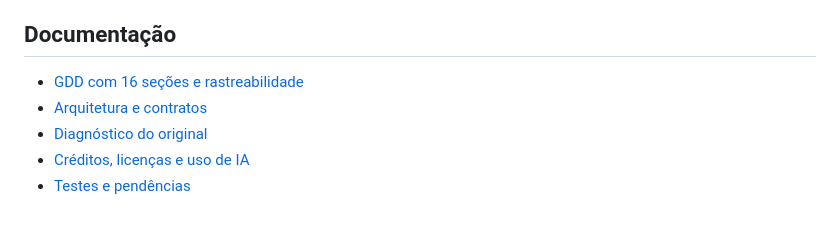
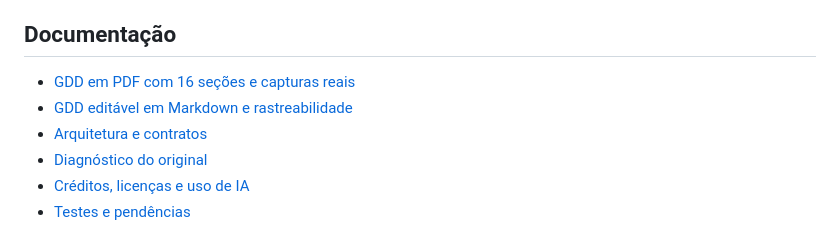
Before and after one commit to AmaralCharle/Trilha-seletiva, a Markdown page: README.md, the part around the change. GitHub-like rendering.

Commit message:
Valida interface, melhora revisão e entrega GDD com capturas reais

```diff
--- a/README.md
+++ b/README.md
@@ -56,7 +56,8 @@ Ainda precisam ser feitos pelo grupo: preencher integrantes e matrículas, revis
 
 ## Documentação
 
-- [GDD com 16 seções e rastreabilidade](docs/GDD.md)
+- [GDD em PDF com 16 seções e capturas reais](docs/GDD.pdf)
+- [GDD editável em Markdown e rastreabilidade](docs/GDD.md)
 - [Arquitetura e contratos](docs/ARQUITETURA.md)
 - [Diagnóstico do original](docs/DIAGNOSTICO_ORIGINAL.md)
 - [Créditos, licenças e uso de IA](docs/CREDITOS.md)
```
Also changed, not shown: docs/ARQUITETURA.md (+2 -2 lines), docs/GDD.md (+25 -5 lines), docs/TESTES.md (added, +36 -0 lines), docs/capturas/erro.jpg (added), docs/capturas/jogo-acerto.jpg (added), docs/capturas/menu.jpg (added), docs/capturas/resultado.jpg (added), docs/capturas/trilha.jpg (added), 3 other files.
